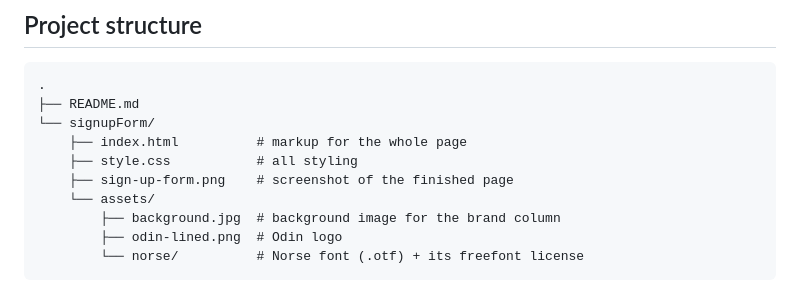
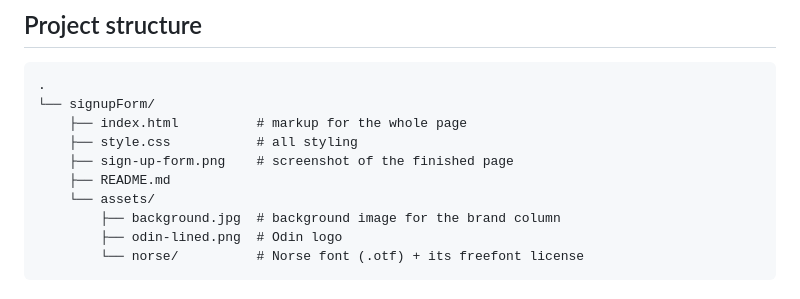
Before and after one commit to AnzalaArfaq/Sign-up-Form, a Markdown page: README.md, the part around the change. Drawn GitHub-style.

````diff
--- a/README.md
+++ b/README.md
@@ -22,11 +22,11 @@ submitted anywhere — this is a layout and styling exercise only.
 
 ```
 .
-├── README.md
 └── signupForm/
     ├── index.html          # markup for the whole page
     ├── style.css           # all styling
     ├── sign-up-form.png    # screenshot of the finished page
+    ├── README.md
     └── assets/
         ├── background.jpg  # background image for the brand column
         ├── odin-lined.png  # Odin logo
````
